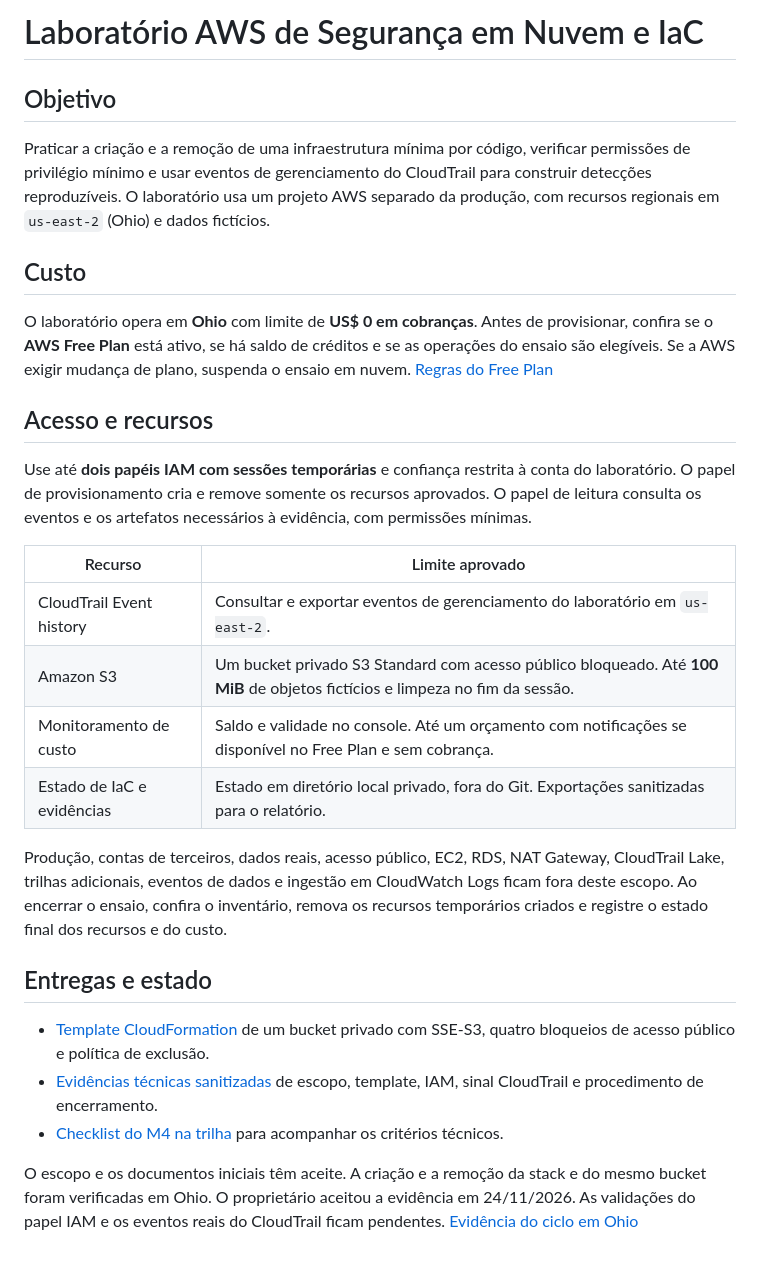
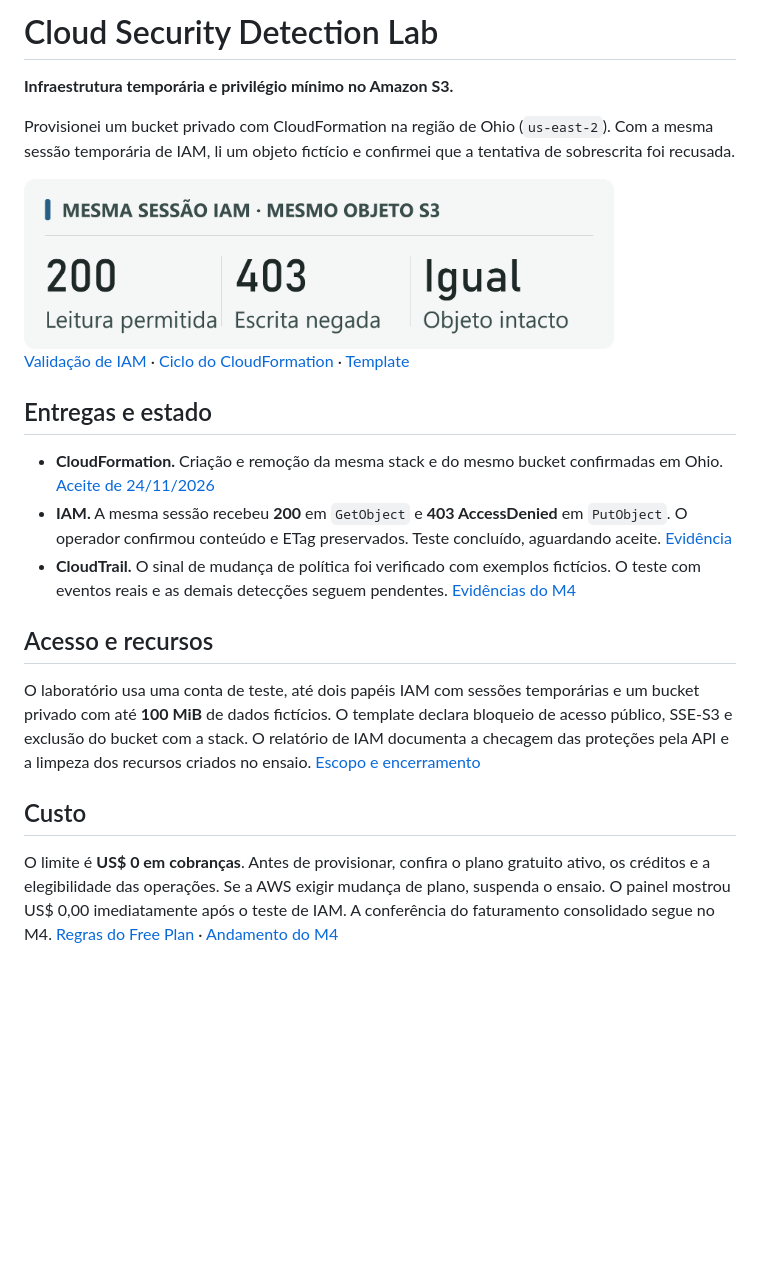
Before and after one commit to raphaelguterres/cloud-security-detection-lab, a Markdown page: README.md, the part around the change. Rendered like a GitHub page; pictures changed too: docs/img/resumo-claro.png (added); blank space fills up the shorter version.

Commit message:
docs: apresentar resultados com um README minimalista

```diff
--- a/README.md
+++ b/README.md
@@ -1,30 +1,26 @@
-# Laboratório AWS de Segurança em Nuvem e IaC
+# Cloud Security Detection Lab
 
-## Objetivo
+**Infraestrutura temporária e privilégio mínimo no Amazon S3.**
 
-Praticar a criação e a remoção de uma infraestrutura mínima por código, verificar permissões de privilégio mínimo e usar eventos de gerenciamento do CloudTrail para construir detecções reproduzíveis. O laboratório usa um projeto AWS separado da produção, com recursos regionais em `us-east-2` (Ohio) e dados fictícios.
+Provisionei um bucket privado com CloudFormation na região de Ohio (`us-east-2`). Com a mesma sessão temporária de IAM, li um objeto fictício e confirmei que a tentativa de sobrescrita foi recusada.
+
+<picture>
+  <source media="(prefers-color-scheme: dark)" srcset="docs/img/resumo-escuro.png">
+  <img src="docs/img/resumo-claro.png" width="590" alt="A mesma sessão IAM leu o objeto S3 com HTTP 200 e teve a escrita negada com HTTP 403. O objeto permaneceu intacto.">
+</picture>
+
+[Validação de IAM](docs/VALIDACAO-IAM-S3-OHIO.md) · [Ciclo do CloudFormation](docs/VALIDACAO-IAC-OHIO.md) · [Template](infra/bucket-evidencias.json)
+
+## Entregas e estado
+
+- **CloudFormation.** Criação e remoção da mesma stack e do mesmo bucket confirmadas em Ohio. [Aceite de 24/11/2026](docs/VALIDACAO-IAC-OHIO.md#aceite)
+- **IAM.** A mesma sessão recebeu **200** em `GetObject` e **403 AccessDenied** em `PutObject`. O operador confirmou conteúdo e ETag preservados. Teste concluído, aguardando aceite. [Evidência](docs/VALIDACAO-IAM-S3-OHIO.md#aceite)
+- **CloudTrail.** O sinal de mudança de política foi verificado com exemplos fictícios. O teste com eventos reais e as demais detecções seguem pendentes. [Evidências do M4](docs/EVIDENCIAS-M4.md)
+
+## Acesso e recursos
+
+O laboratório usa uma conta de teste, até dois papéis IAM com sessões temporárias e um bucket privado com até **100 MiB** de dados fictícios. O template declara bloqueio de acesso público, SSE-S3 e exclusão do bucket com a stack. O relatório de IAM documenta a checagem das proteções pela API e a limpeza dos recursos criados no ensaio. [Escopo e encerramento](docs/EVIDENCIAS-M4.md)
 
 ## Custo
 
-O laboratório opera em **Ohio** com limite de **US$ 0 em cobranças**. Antes de provisionar, confira se o **AWS Free Plan** está ativo, se há saldo de créditos e se as operações do ensaio são elegíveis. Se a AWS exigir mudança de plano, suspenda o ensaio em nuvem. [Regras do Free Plan](https://docs.aws.amazon.com/awsaccountbilling/latest/aboutv2/free-tier-plans.html)
-
-## Acesso e recursos
-
-Use até **dois papéis IAM com sessões temporárias** e confiança restrita à conta do laboratório. O papel de provisionamento cria e remove somente os recursos aprovados. O papel de leitura consulta os eventos e os artefatos necessários à evidência, com permissões mínimas.
-
-| Recurso | Limite aprovado |
-| --- | --- |
-| CloudTrail Event history | Consultar e exportar eventos de gerenciamento do laboratório em `us-east-2`. |
-| Amazon S3 | Um bucket privado S3 Standard com acesso público bloqueado. Até **100 MiB** de objetos fictícios e limpeza no fim da sessão. |
-| Monitoramento de custo | Saldo e validade no console. Até um orçamento com notificações se disponível no Free Plan e sem cobrança. |
-| Estado de IaC e evidências | Estado em diretório local privado, fora do Git. Exportações sanitizadas para o relatório. |
-
-Produção, contas de terceiros, dados reais, acesso público, EC2, RDS, NAT Gateway, CloudTrail Lake, trilhas adicionais, eventos de dados e ingestão em CloudWatch Logs ficam fora deste escopo. Ao encerrar o ensaio, confira o inventário, remova os recursos temporários criados e registre o estado final dos recursos e do custo.
-
-## Entregas e estado
-
-- [Template CloudFormation](infra/bucket-evidencias.json) de um bucket privado com SSE-S3, quatro bloqueios de acesso público e política de exclusão.
-- [Evidências técnicas sanitizadas](docs/EVIDENCIAS-M4.md) de escopo, template, IAM, sinal CloudTrail e procedimento de encerramento.
-- [Checklist do M4 na trilha](https://github.com/raphaelguterres/raphaelguterres/blob/main/roadmaps/PROGRESSO.md#m4--cloud-security-e-iac--110180-h-estimadas) para acompanhar os critérios técnicos.
-
-O escopo e os documentos iniciais têm aceite. A criação e a remoção da stack e do mesmo bucket foram verificadas em Ohio. O proprietário aceitou a evidência em 24/11/2026. As validações do papel IAM e os eventos reais do CloudTrail ficam pendentes. [Evidência do ciclo em Ohio](docs/VALIDACAO-IAC-OHIO.md#aceite)
+O limite é **US$ 0 em cobranças**. Antes de provisionar, confira o plano gratuito ativo, os créditos e a elegibilidade das operações. Se a AWS exigir mudança de plano, suspenda o ensaio. O painel mostrou US$ 0,00 imediatamente após o teste de IAM. A conferência do faturamento consolidado segue no M4. [Regras do Free Plan](https://docs.aws.amazon.com/awsaccountbilling/latest/aboutv2/free-tier-plans.html) · [Andamento do M4](https://github.com/raphaelguterres/raphaelguterres/blob/main/roadmaps/PROGRESSO.md#m4--cloud-security-e-iac--110180-h-estimadas)
```
Also changed, not shown: docs/img/resumo-escuro.png (added).
